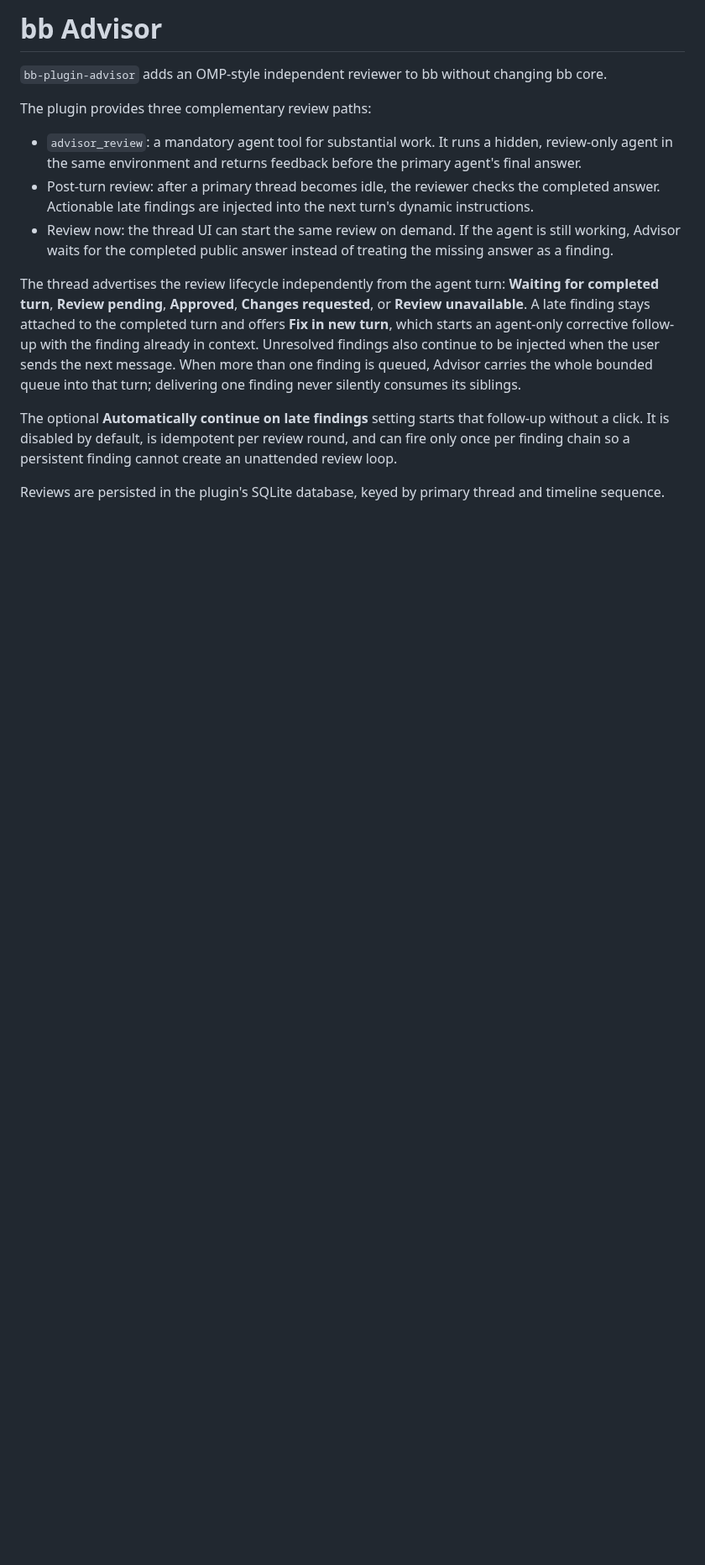
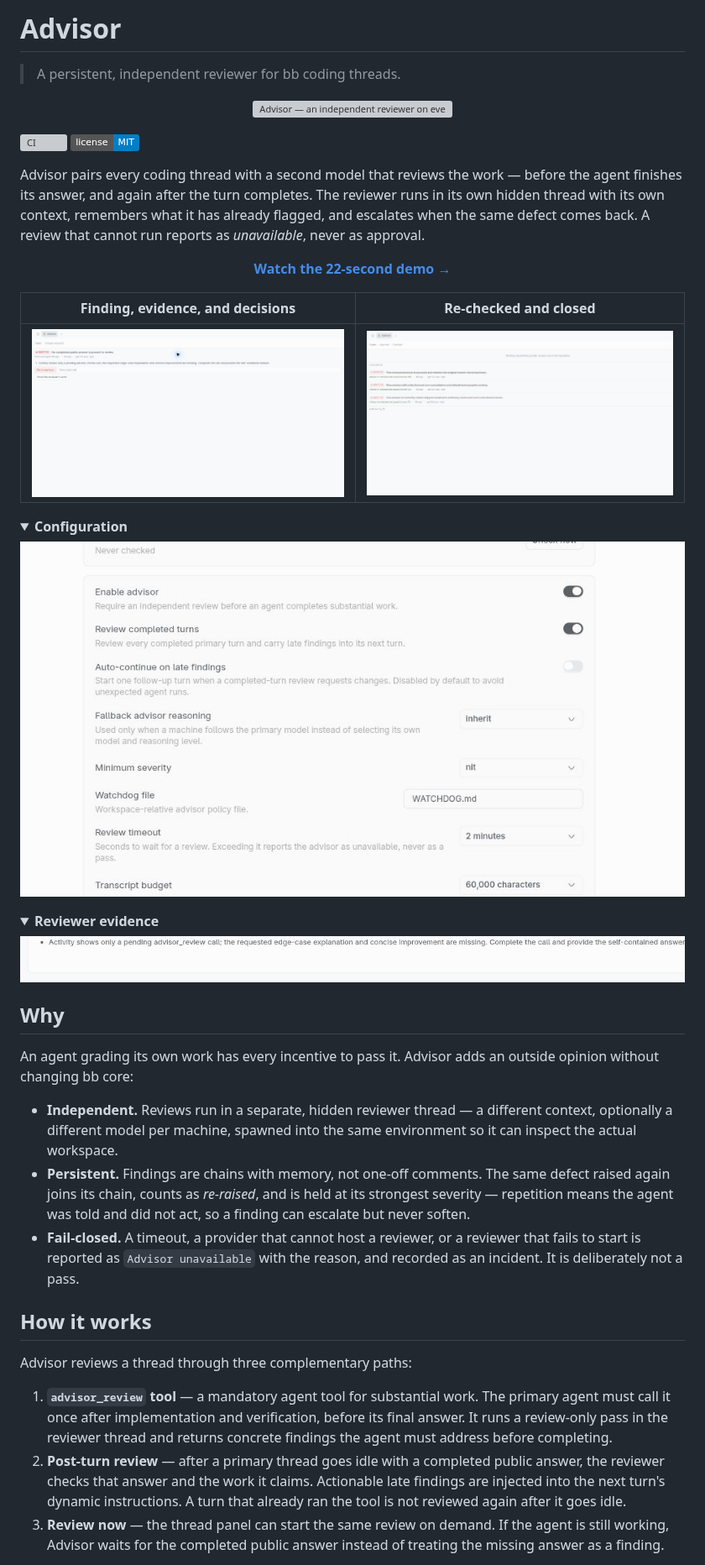
Before and after one commit to salemsayed/bb-plugin-advisor, a Markdown page: README.md, the part around one of its changes. Shown at 84% size. Rendered like a GitHub page; pictures changed too: docs/media/history.png (added), docs/media/panel.png (added), docs/media/reviewer-work.png (added); folded sections open; badges without logos; blank space fills up the shorter version; grey boxes are pictures that could not be loaded.

Commit message:
Polish Advisor launch materials

```diff
--- a/README.md
+++ b/README.md
@@ -1,28 +1,72 @@
-# bb Advisor
+# Advisor
 
-`bb-plugin-advisor` adds an OMP-style independent reviewer to bb without changing bb core.
+> A persistent, independent reviewer for bb coding threads.
 
-The plugin provides three complementary review paths:
+<p align="center">
+  <img src="./docs/media/advisor-hero.svg" alt="Advisor — an independent reviewer on every coding thread" width="100%" />
+</p>
 
-- `advisor_review`: a mandatory agent tool for substantial work. It runs a hidden, review-only agent in the same environment and returns feedback before the primary agent's final answer.
-- Post-turn review: after a primary thread becomes idle, the reviewer checks the completed answer. Actionable late findings are injected into the next turn's dynamic instructions.
-- Review now: the thread UI can start the same review on demand. If the agent
-  is still working, Advisor waits for the completed public answer instead of
-  treating the missing answer as a finding.
+[![CI](https://github.com/salemsayed/bb-plugin-advisor/actions/workflows/ci.yml/badge.svg)](https://github.com/salemsayed/bb-plugin-advisor/actions/workflows/ci.yml)
+[![License: MIT](https://img.shields.io/badge/license-MIT-blue.svg)](./LICENSE)
 
-The thread advertises the review lifecycle independently from the agent turn:
-**Waiting for completed turn**, **Review pending**, **Approved**, **Changes
-requested**, or **Review unavailable**. A late finding stays attached to the
-completed turn and offers **Fix in new turn**, which starts an agent-only
-corrective follow-up with the finding already in context. Unresolved findings
-also continue to be injected when the user sends the next message. When more
-than one finding is queued, Advisor carries the whole bounded queue into that
-turn; delivering one finding never silently consumes its siblings.
+Advisor pairs every coding thread with a second model that reviews the work —
+before the agent finishes its answer, and again after the turn completes. The
+reviewer runs in its own hidden thread with its own context, remembers what it
+has already flagged, and escalates when the same defect comes back. A review
+that cannot run reports as *unavailable*, never as approval.
 
-The optional **Automatically continue on late findings** setting starts that
-follow-up without a click. It is disabled by default, is idempotent per review
-round, and can fire only once per finding chain so a persistent finding cannot
-create an unattended review loop.
+<p align="center">
+  <a href="./docs/media/advisor-promo.mp4"><strong>Watch the 22-second demo →</strong></a>
+</p>
 
-Reviews are persisted in the plugin's SQLite database, keyed by primary thread
-and timeline sequence.
+| Finding, evidence, and decisions | Re-checked and closed |
+| --- | --- |
+| ![Advisor panel showing an open finding with evidence and decision controls](./docs/media/panel.png) | ![Advisor history showing independently re-checked findings](./docs/media/history.png) |
+
+<details>
+<summary><strong>Configuration</strong></summary>
+
+![Advisor settings, including optional auto-continue and per-machine reviewer selection](./docs/media/settings.png)
+
+</details>
+
+<details>
+<summary><strong>Reviewer evidence</strong></summary>
+
+![Advisor's expanded reviewer output with a stable finding key and supporting evidence](./docs/media/reviewer-work.png)
+
+</details>
+
+## Why
+
+An agent grading its own work has every incentive to pass it. Advisor adds an
+outside opinion without changing bb core:
+
+- **Independent.** Reviews run in a separate, hidden reviewer thread — a
+  different context, optionally a different model per machine, spawned into the
+  same environment so it can inspect the actual workspace.
+- **Persistent.** Findings are chains with memory, not one-off comments. The
+  same defect raised again joins its chain, counts as *re-raised*, and is held
+  at its strongest severity — repetition means the agent was told and did not
+  act, so a finding can escalate but never soften.
+- **Fail-closed.** A timeout, a provider that cannot host a reviewer, or a
+  reviewer that fails to start is reported as `Advisor unavailable` with the
+  reason, and recorded as an incident. It is deliberately not a pass.
+
+## How it works
+
+Advisor reviews a thread through three complementary paths:
+
+1. **`advisor_review` tool** — a mandatory agent tool for substantial work.
+   The primary agent must call it once after implementation and verification,
+   before its final answer. It runs a review-only pass in the reviewer thread
+   and returns concrete findings the agent must address before completing.
+2. **Post-turn review** — after a primary thread goes idle with a completed
+   public answer, the reviewer checks that answer and the work it claims.
+   Actionable late findings are injected into the next turn's dynamic
+   instructions. A turn that already ran the tool is not reviewed again after
+   it goes idle.
+3. **Review now** — the thread panel can start the same review on demand. If
+   the agent is still working, Advisor waits for the completed public answer
+   instead of treating the missing answer as a finding.
+
```
Also changed, not shown: other parts of README.md (+113 -65 lines), 3 other files.
